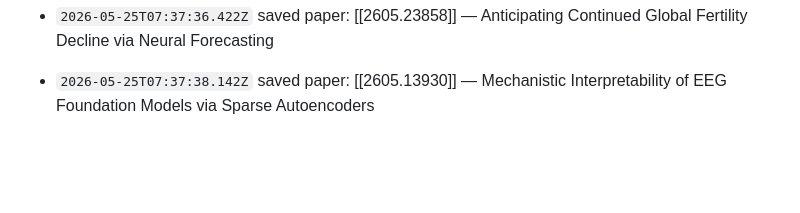
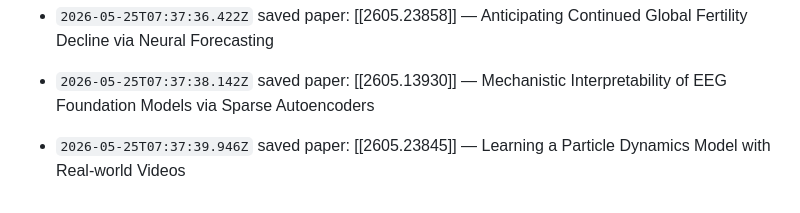
Before and after one commit to anarrraa/llm-wiki, a Markdown page: wiki/log.md, the part around the change. Drawn GitHub-style; blank space fills up the shorter version.

Commit message:
wiki: log update

```diff
--- a/wiki/log.md
+++ b/wiki/log.md
@@ -101,3 +101,4 @@ Append-only. Do not edit entries.
 - `2026-05-25T07:37:34.421Z` saved paper: [[2511.13904]] — Edge Assisted Multi-Camera Vehicle Tracking Framework for Real-Time and Scalable Deployment
 - `2026-05-25T07:37:36.422Z` saved paper: [[2605.23858]] — Anticipating Continued Global Fertility Decline via Neural Forecasting
 - `2026-05-25T07:37:38.142Z` saved paper: [[2605.13930]] — Mechanistic Interpretability of EEG Foundation Models via Sparse Autoencoders
+- `2026-05-25T07:37:39.946Z` saved paper: [[2605.23845]] — Learning a Particle Dynamics Model with Real-world Videos
```
